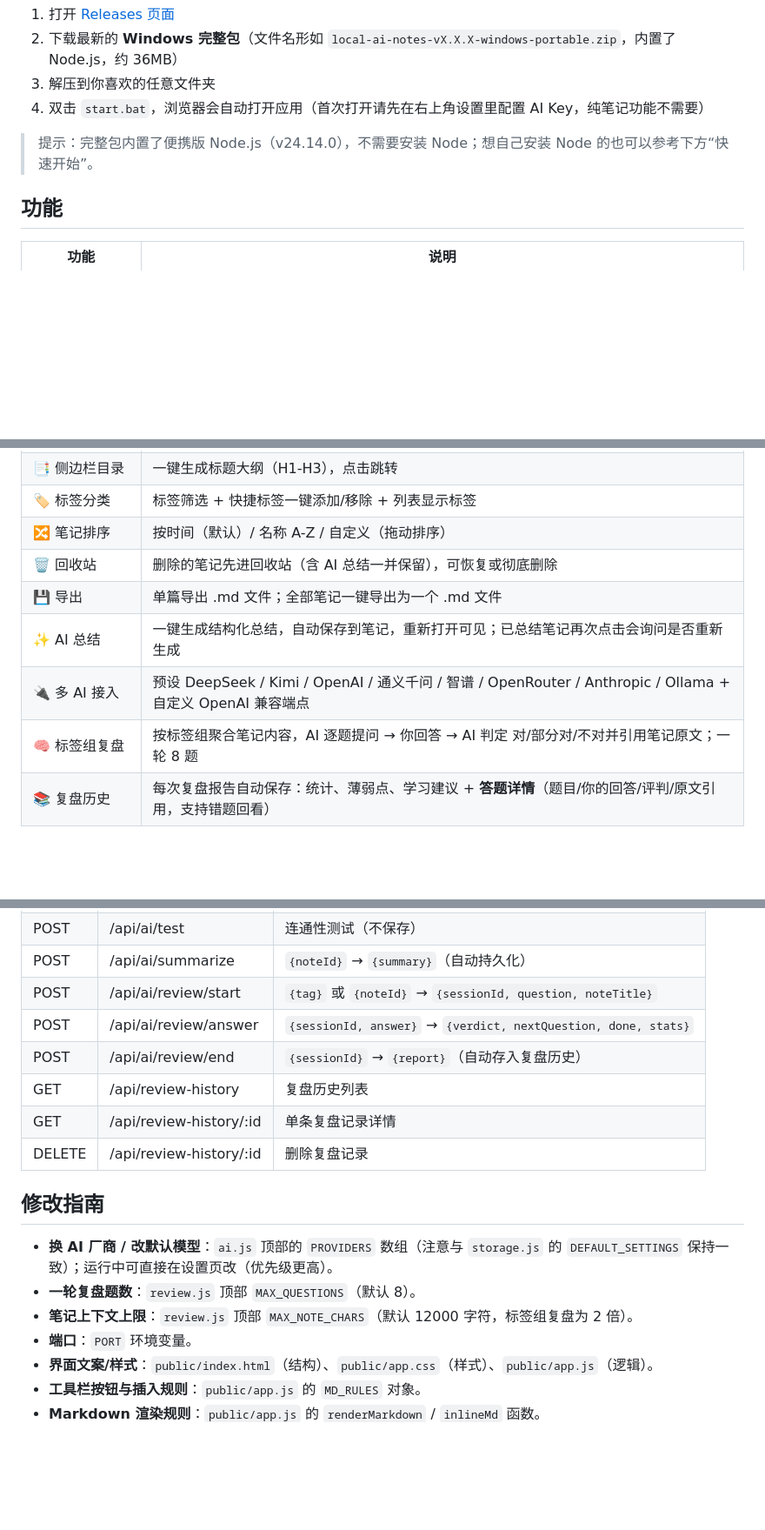
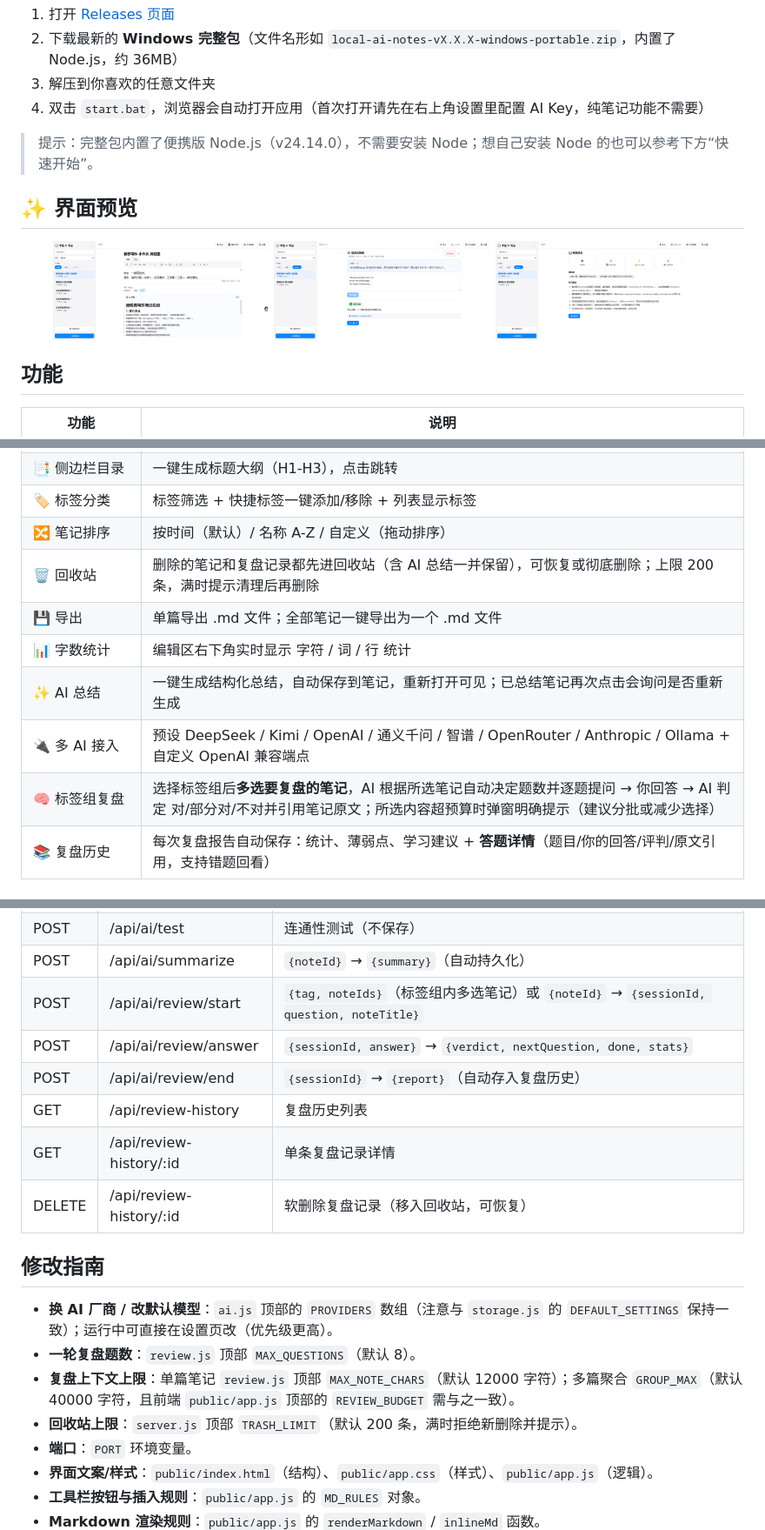
Before and after one commit to Mengxingyu-cn/local-ai-notes, a Markdown page: readme.md, 3 parts joined by grey strips. Shown: that part at 87% size. GitHub-like rendering; pictures changed too: screenshots/main.png (added), screenshots/report.png (added), screenshots/review.png (added); blank space fills up the shorter version.

Commit message:
README：界面预览截图 + 功能表/API/修改指南同步最新功能

```diff
--- a/readme.md
+++ b/readme.md
@@ -17,6 +17,14 @@
 
 > 提示：完整包内置了便携版 Node.js（v24.14.0），不需要安装 Node；想自己安装 Node 的也可以参考下方“快速开始”。
 
+## ✨ 界面预览
+
+<p align="center">
+  <img src="screenshots/main.png" width="30%" alt="主界面">
+  <img src="screenshots/review.png" width="30%" alt="复盘过程">
+  <img src="screenshots/report.png" width="30%" alt="复盘报告">
+</p>
+
 ## 功能
 
 | 功能 | 说明 |
@@ -27,11 +35,12 @@
 | 📑 侧边栏目录 | 一键生成标题大纲（H1-H3），点击跳转 |
 | 🏷 标签分类 | 标签筛选 + 快捷标签一键添加/移除 + 列表显示标签 |
 | 🔀 笔记排序 | 按时间（默认）/ 名称 A-Z / 自定义（拖动排序） |
-| 🗑 回收站 | 删除的笔记先进回收站（含 AI 总结一并保留），可恢复或彻底删除 |
+| 🗑 回收站 | 删除的笔记和复盘记录都先进回收站（含 AI 总结一并保留），可恢复或彻底删除；上限 200 条，满时提示清理后再删除 |
 | 💾 导出 | 单篇导出 .md 文件；全部笔记一键导出为一个 .md 文件 |
+| 📊 字数统计 | 编辑区右下角实时显示 字符 / 词 / 行 统计 |
 | ✨ AI 总结 | 一键生成结构化总结，自动保存到笔记，重新打开可见；已总结笔记再次点击会询问是否重新生成 |
 | 🔌 多 AI 接入 | 预设 DeepSeek / Kimi / OpenAI / 通义千问 / 智谱 / OpenRouter / Anthropic / Ollama + 自定义 OpenAI 兼容端点 |
-| 🧠 标签组复盘 | 按标签组聚合笔记内容，AI 逐题提问 → 你回答 → AI 判定 对/部分对/不对并引用笔记原文；一轮 8 题 |
+| 🧠 标签组复盘 | 选择标签组后**多选要复盘的笔记**，AI 根据所选笔记自动决定题数并逐题提问 → 你回答 → AI 判定 对/部分对/不对并引用笔记原文；所选内容超预算时弹窗明确提示（建议分批或减少选择） |
 | 📚 复盘历史 | 每次复盘报告自动保存：统计、薄弱点、学习建议 + **答题详情**（题目/你的回答/评判/原文引用，支持错题回看） |
 
 ## 快速开始
@@ -160,18 +169,19 @@ local-ai-notes/
 | GET | /api/providers | 厂商预设列表 |
 | POST | /api/ai/test | 连通性测试（不保存） |
 | POST | /api/ai/summarize | `{noteId}` → `{summary}`（自动持久化） |
-| POST | /api/ai/review/start | `{tag}` 或 `{noteId}` → `{sessionId, question, noteTitle}` |
+| POST | /api/ai/review/start | `{tag, noteIds}`（标签组内多选笔记）或 `{noteId}` → `{sessionId, question, noteTitle}` |
 | POST | /api/ai/review/answer | `{sessionId, answer}` → `{verdict, nextQuestion, done, stats}` |
 | POST | /api/ai/review/end | `{sessionId}` → `{report}`（自动存入复盘历史） |
 | GET | /api/review-history | 复盘历史列表 |
 | GET | /api/review-history/:id | 单条复盘记录详情 |
-| DELETE | /api/review-history/:id | 删除复盘记录 |
+| DELETE | /api/review-history/:id | 软删除复盘记录（移入回收站，可恢复） |
 
 ## 修改指南
 
 - **换 AI 厂商 / 改默认模型**：`ai.js` 顶部的 `PROVIDERS` 数组（注意与 `storage.js` 的 `DEFAULT_SETTINGS` 保持一致）；运行中可直接在设置页改（优先级更高）。
 - **一轮复盘题数**：`review.js` 顶部 `MAX_QUESTIONS`（默认 8）。
-- **笔记上下文上限**：`review.js` 顶部 `MAX_NOTE_CHARS`（默认 12000 字符，标签组复盘为 2 倍）。
+- **复盘上下文上限**：单篇笔记 `review.js` 顶部 `MAX_NOTE_CHARS`（默认 12000 字符）；多篇聚合 `GROUP_MAX`（默认 40000 字符，且前端 `public/app.js` 顶部的 `REVIEW_BUDGET` 需与之一致）。
+- **回收站上限**：`server.js` 顶部 `TRASH_LIMIT`（默认 200 条，满时拒绝新删除并提示）。
 - **端口**：`PORT` 环境变量。
 - **界面文案/样式**：`public/index.html`（结构）、`public/app.css`（样式）、`public/app.js`（逻辑）。
 - **工具栏按钮与插入规则**：`public/app.js` 的 `MD_RULES` 对象。
```
